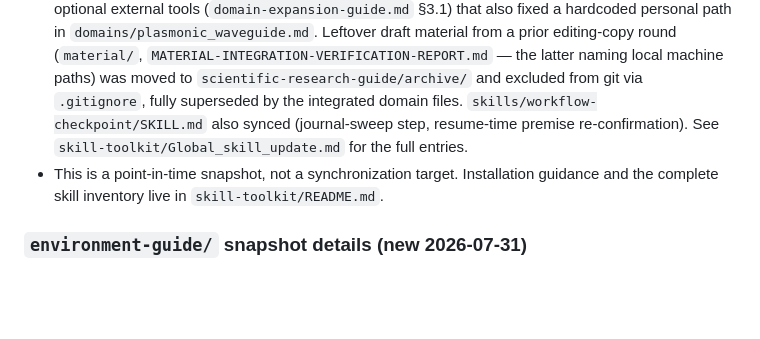
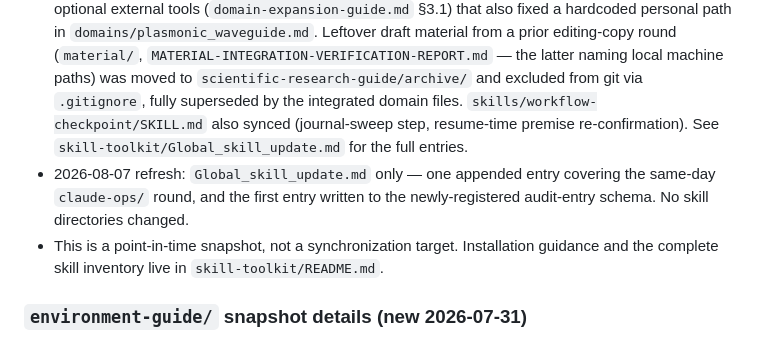
Before and after one commit to WizerdBaChe/claude-share, a Markdown page: README.md, the part around one of its changes. Drawn GitHub-style; blank space fills up the shorter version.

Commit message:
docs(readme): record the 2026-08-07 refresh across the three touched shares

```diff
--- a/README.md
+++ b/README.md
@@ -34,6 +34,7 @@ Licensed under [MIT](LICENSE).
 - Exception: historical paths in `Global_skill_update.md` that point directly to skill files were intentionally retained verbatim to preserve the update log's traceability.
 - 2026-08-02 refresh: added `skills/motion-design/` (animation/3D design methodology hub) plus its `skill-trigger-dict.md` section and disambiguation rows. Its vendored `vendor/threejs/` reference package was **excluded** — the source environment's own update log had recorded that upstream's license defect (no `LICENSE` file, no named copyright holder) as blocking redistribution, and this share honours that ruling; only the properly-licensed `vendor/lottiefiles/` package was carried over, with the excluded package's SKILL.md/NOTICE.md pointing to its upstream URL instead. One hardcoded local path (`local/env-bridge.md`, pointing at a sibling `asset-vault` skill not included in this share) was also generalized. `skills/asset-vault/` was deliberately **not** imported this round (tied to a separate in-progress project).
 - 2026-08-06 refresh: `skills/scientific-research-guide/` synced to the source's 2026-08-03 domain-expansion pass — two new base domain profiles (`gan_power_device.md`, `microled.md`), one new TI method sub-profile (`bi2se3_plasmonic_photoresponse.md`), a new source-provenance citation inbox (`references/user-supplied-citations.md`), and a swappable-slot convention for optional external tools (`domain-expansion-guide.md` §3.1) that also fixed a hardcoded personal path in `domains/plasmonic_waveguide.md`. Leftover draft material from a prior editing-copy round (`material/`, `MATERIAL-INTEGRATION-VERIFICATION-REPORT.md` — the latter naming local machine paths) was moved to `scientific-research-guide/archive/` and excluded from git via `.gitignore`, fully superseded by the integrated domain files. `skills/workflow-checkpoint/SKILL.md` also synced (journal-sweep step, resume-time premise re-confirmation). See `skill-toolkit/Global_skill_update.md` for the full entries.
+- 2026-08-07 refresh: `Global_skill_update.md` only — one appended entry covering the same-day `claude-ops/` round, and the first entry written to the newly-registered audit-entry schema. No skill directories changed.
 - This is a point-in-time snapshot, not a synchronization target. Installation guidance and the complete skill inventory live in `skill-toolkit/README.md`.
 
 ### `environment-guide/` snapshot details (new 2026-07-31)
```
Also changed, not shown: other parts of README.md (+3 -3 lines).
